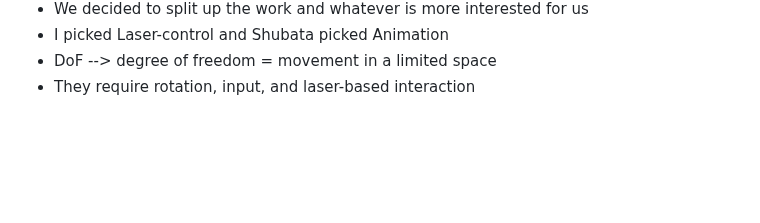
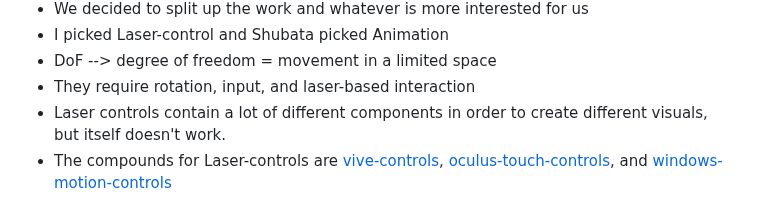
Before and after one commit to shellyw8542/sep11-freedom-project, a Markdown page: tool/learning-log.md, the part around the change. GitHub-like rendering; blank space fills up the shorter version.

```diff
--- a/tool/learning-log.md
+++ b/tool/learning-log.md
@@ -95,6 +95,8 @@ Project: **Shooter Game**
 * I picked Laser-control and Shubata picked Animation
 * DoF --> degree of freedom = movement in a limited space
 * They require rotation, input, and laser-based interaction
+* Laser controls contain a lot of different components in order to create different visuals, but itself doesn't work.
+* The compounds for Laser-controls are [vive-controls](https://aframe.io/docs/1.5.0/components/vive-controls.html), [oculus-touch-controls](https://aframe.io/docs/1.5.0/components/oculus-touch-controls.html), and [windows-motion-controls](https://aframe.io/docs/1.5.0/components/windows-motion-controls.html)
 
 <!--
 * Links you used today (websites, videos, etc)
```
